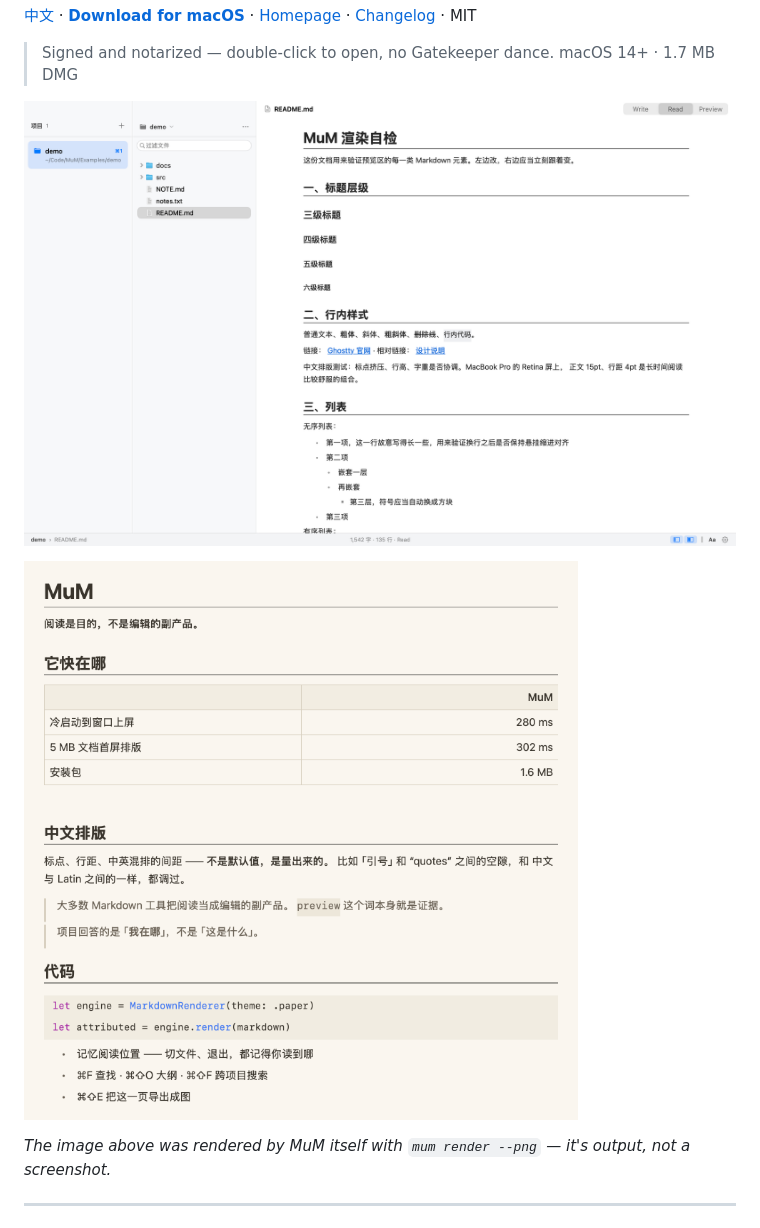
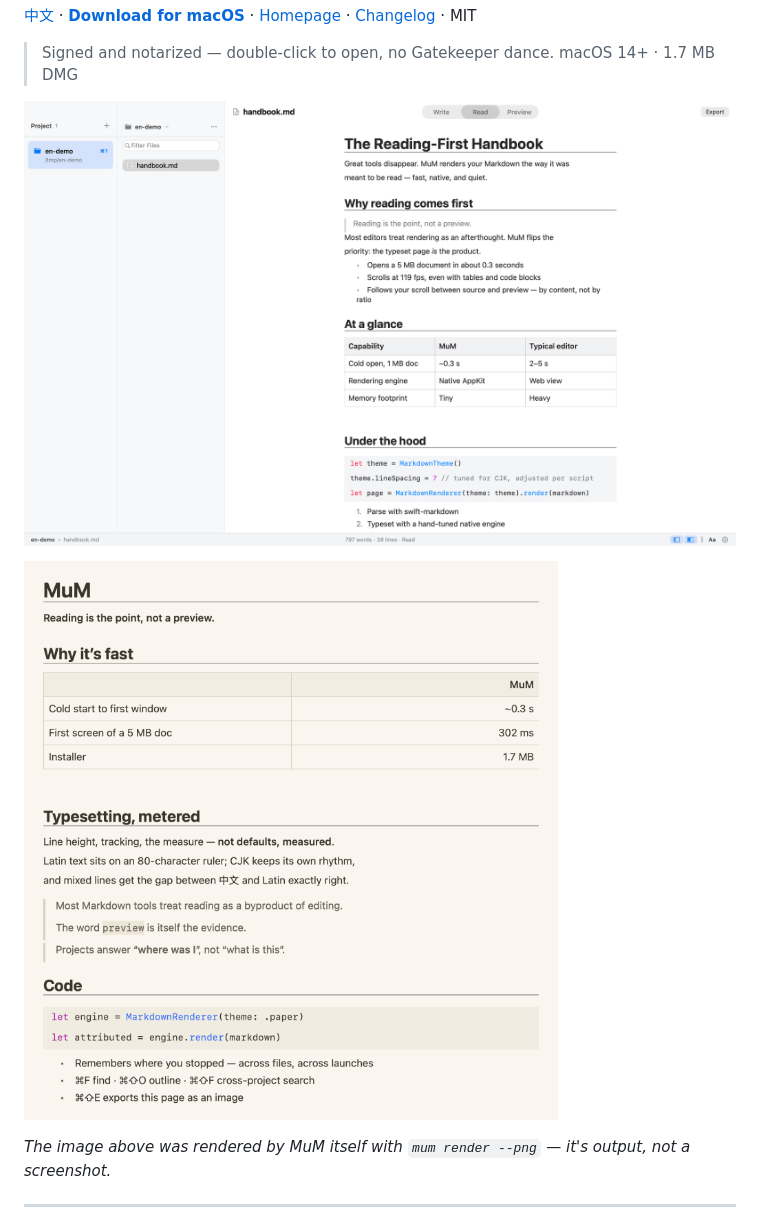
Before and after one commit to ice5kysl/MuM, a Markdown page: README.md, the part around the change. Rendered like a GitHub page; pictures changed too: docs/images/app-en.png (added), docs/images/hero-light-en.png (added).

Commit message:
README 英文主版补英文配图：英文界面截图 app-en + demo-en.md 自渲染 hero-{light,dark}-en（mum render --png 实测出口）

```diff
--- a/README.md
+++ b/README.md
@@ -12,9 +12,9 @@ MIT
 > Signed and notarized — double-click to open, no Gatekeeper dance.
 > macOS 14+ · 1.7 MB DMG
 
-![MuM main window: projects and file tree on the left, a typeset Markdown document on the right](docs/images/app.png)
+![MuM main window: projects and file tree on the left, a typeset Markdown document on the right](docs/images/app-en.png)
 
-![MuM's own rendering: CJK headings, right-aligned numeric table, quote bars, syntax-highlighted code](docs/images/hero-light.png)
+![MuM's own rendering: Latin typesetting, right-aligned numeric table, quote bars, syntax-highlighted code](docs/images/hero-light-en.png)
 
 *The image above was rendered by MuM itself with `mum render --png` — it's output, not a screenshot.*
 
```
Also changed, not shown: docs/images/demo-en.md (added, +33 -0 lines), docs/images/hero-dark-en.png (added).
